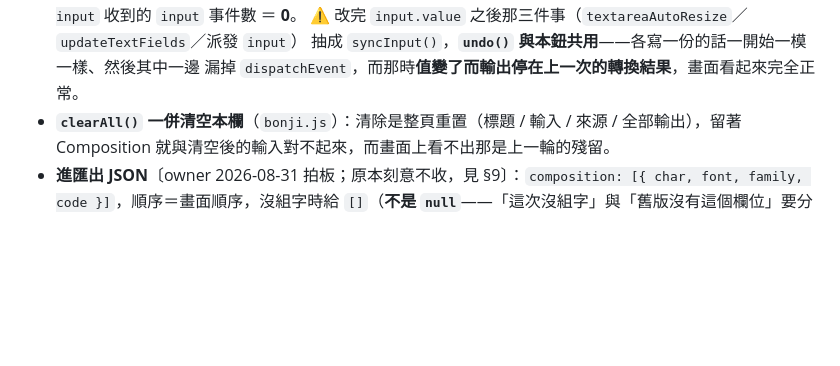
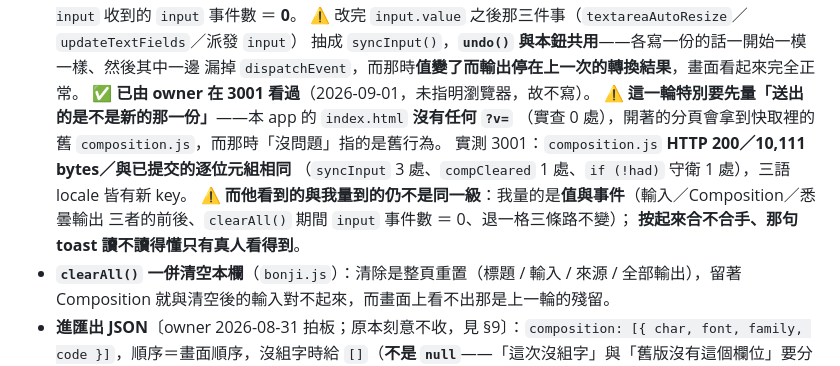
Before and after one commit to scottgfhong310/bonji, a Markdown page: DESIGN.md, the part around the change. GitHub-like rendering; blank space fills up the shorter version.

Commit message:
docs: 記下 owner 在 3001 的確認——而這一輪特別要先量「送出的是不是新的那一份」
本 app 的 index.html 沒有任何 ?v=（實查 0 處），開著的分頁會拿到快取裡的舊
composition.js，那時「沒問題」指的是舊行為。故確認前先量 3001：
HTTP 200 / 10,111 bytes / 與已提交的逐位元組相同（syncInput 3 處、compCleared 1 處、
if (!had) 守衛 1 處），三語 locale 皆有新 key。

⚠️ 兩級證據分開記：我量的是值與事件（輸入／Composition／悉曇輸出三者的前後、
clearAll() 期間 input 事件數 = 0、退一格三條路不變）；按起來合不合手、那句 toast
讀不讀得懂只有真人看得到。

Co-Authored-By: Claude Opus 5 <noreply@anthropic.com>

```diff
--- a/DESIGN.md
+++ b/DESIGN.md
@@ -226,6 +226,14 @@ vendor/bonji-input/siddham.js               ← vendored 悉曇引擎（MIT、
   ⚠️ 改完 `input.value` 之後那三件事（`textareaAutoResize`／`updateTextFields`／派發 `input`）
   抽成 `syncInput()`，**`undo()` 與本鈕共用**——各寫一份的話一開始一模一樣、然後其中一邊
   漏掉 `dispatchEvent`，而那時**值變了而輸出停在上一次的轉換結果**，畫面看起來完全正常。
+  ✅ **已由 owner 在 3001 看過**（2026-09-01，未指明瀏覽器，故不寫）。
+  ⚠️ **這一輪特別要先量「送出的是不是新的那一份」**——本 app 的 `index.html` **沒有任何 `?v=`**
+  （實查 0 處），開著的分頁會拿到快取裡的舊 `composition.js`，而那時「沒問題」指的是舊行為。
+  實測 3001：`composition.js` **HTTP 200／10,111 bytes／與已提交的逐位元組相同**
+  （`syncInput` 3 處、`compCleared` 1 處、`if (!had)` 守衛 1 處），三語 locale 皆有新 key。
+  ⚠️ **而他看到的與我量到的仍不是同一級**：我量的是**值與事件**（輸入／Composition／悉曇輸出
+  三者的前後、`clearAll()` 期間 `input` 事件數 ＝ 0、退一格三條路不變）；
+  **按起來合不合手、那句 toast 讀不讀得懂只有真人看得到**。
 - **`clearAll()` 一併清空本欄**（`bonji.js`）：清除是整頁重置（標題 / 輸入 / 來源 / 全部輸出），留著 Composition 就與清空後的輸入對不起來，而畫面上看不出那是上一輪的殘留。
 - **進匯出 JSON**〔owner 2026-08-31 拍板；原本刻意不收，見 §9〕：`composition: [{ char, font, family, code }]`，順序＝畫面順序，沒組字時給 `[]`（**不是 `null`**——「這次沒組字」與「舊版沒有這個欄位」要分得出來）。
   ⚠️⚠️ **一定要逐格帶 `font`**：光有那串載體字，拿去別的地方用單一字型重畫，`Siddam` 會把 Mojikyo 那些字接走、畫成別的悉曇字**而看起來完全正常**。`family` 是 `@font-face` 的宣告名，取自 `font-availability.js` 的 `FONTS`（**不在 `composition.js` 另抄一份對照表**——抄了兩邊遲早各自漂，而漂掉的那一邊照樣印得出一個很像的名字）；查不到回 `null`，**不猜一個名字**。
```
